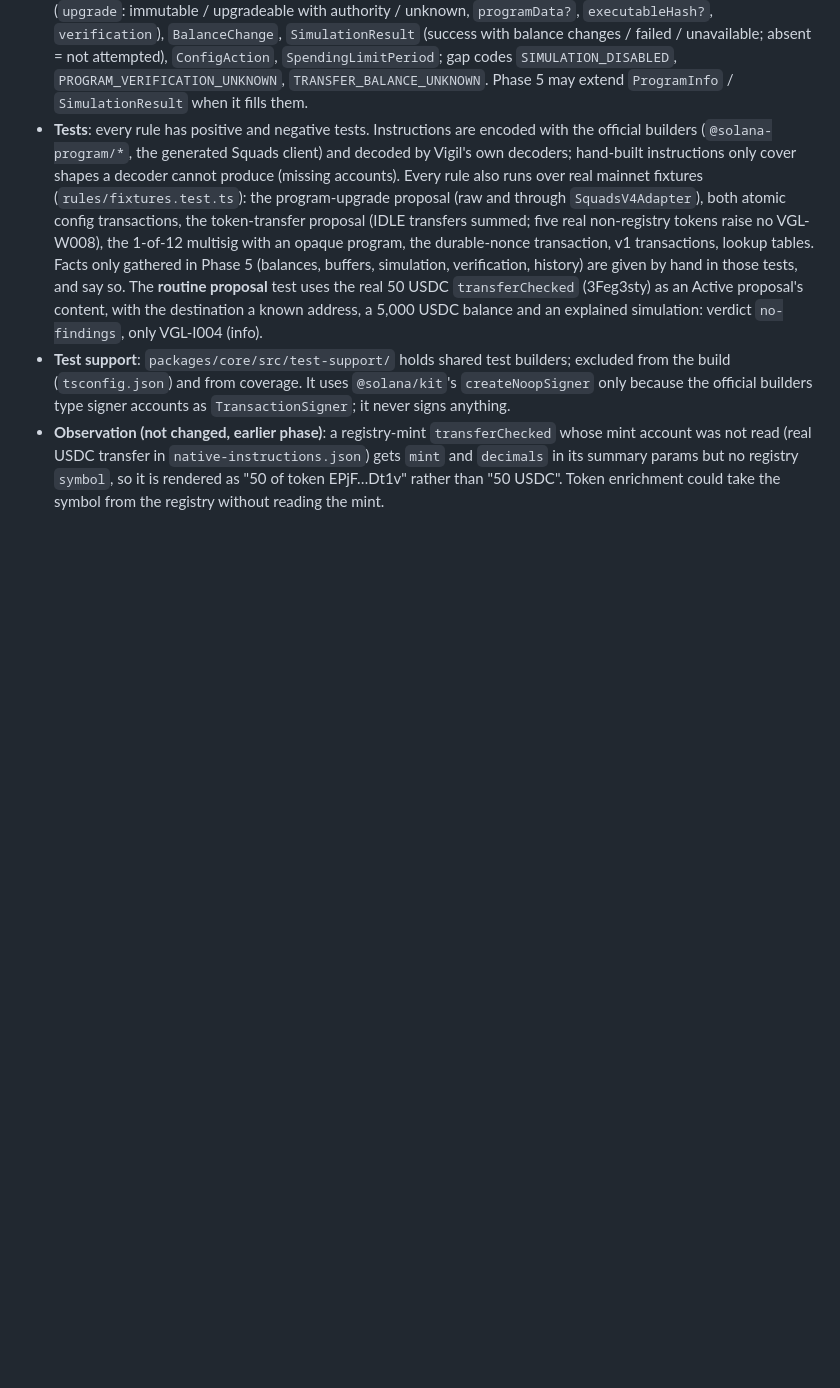
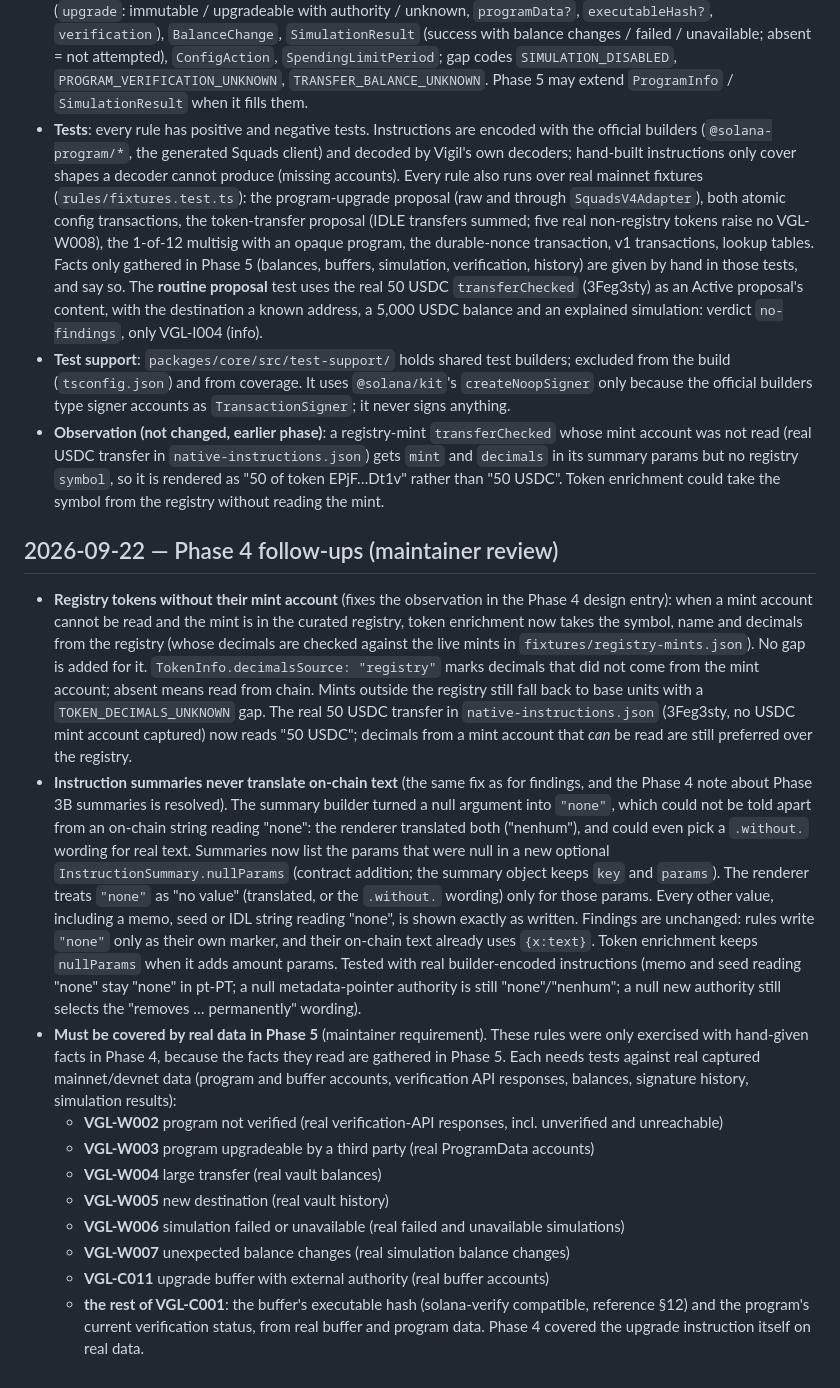
Before and after one commit to InBounded/vigil, a Markdown page: docs/DECISIONS.md, the part around the change. Rendered like a GitHub page; blank space fills up the shorter version.

Commit message:
docs: record Phase 4 follow-ups and the rules Phase 5 must cover with real data
Co-Authored-By: Claude Opus 5.5 <noreply@anthropic.com>

```diff
--- a/docs/DECISIONS.md
+++ b/docs/DECISIONS.md
@@ -367,3 +367,17 @@ Decided on the Phase 4 plan (recorded as given):
 - **Tests**: every rule has positive and negative tests. Instructions are encoded with the official builders (`@solana-program/*`, the generated Squads client) and decoded by Vigil's own decoders; hand-built instructions only cover shapes a decoder cannot produce (missing accounts). Every rule also runs over real mainnet fixtures (`rules/fixtures.test.ts`): the program-upgrade proposal (raw and through `SquadsV4Adapter`), both atomic config transactions, the token-transfer proposal (IDLE transfers summed; five real non-registry tokens raise no VGL-W008), the 1-of-12 multisig with an opaque program, the durable-nonce transaction, v1 transactions, lookup tables. Facts only gathered in Phase 5 (balances, buffers, simulation, verification, history) are given by hand in those tests, and say so. The **routine proposal** test uses the real 50 USDC `transferChecked` (3Feg3sty) as an Active proposal's content, with the destination a known address, a 5,000 USDC balance and an explained simulation: verdict `no-findings`, only VGL-I004 (info).
 - **Test support**: `packages/core/src/test-support/` holds shared test builders; excluded from the build (`tsconfig.json`) and from coverage. It uses `@solana/kit`'s `createNoopSigner` only because the official builders type signer accounts as `TransactionSigner`; it never signs anything.
 - **Observation (not changed, earlier phase)**: a registry-mint `transferChecked` whose mint account was not read (real USDC transfer in `native-instructions.json`) gets `mint` and `decimals` in its summary params but no registry `symbol`, so it is rendered as "50 of token EPjF…Dt1v" rather than "50 USDC". Token enrichment could take the symbol from the registry without reading the mint.
+
+## 2026-09-22 — Phase 4 follow-ups (maintainer review)
+
+- **Registry tokens without their mint account** (fixes the observation in the Phase 4 design entry): when a mint account cannot be read and the mint is in the curated registry, token enrichment now takes the symbol, name and decimals from the registry (whose decimals are checked against the live mints in `fixtures/registry-mints.json`). No gap is added for it. `TokenInfo.decimalsSource: "registry"` marks decimals that did not come from the mint account; absent means read from chain. Mints outside the registry still fall back to base units with a `TOKEN_DECIMALS_UNKNOWN` gap. The real 50 USDC transfer in `native-instructions.json` (3Feg3sty, no USDC mint account captured) now reads "50 USDC"; decimals from a mint account that *can* be read are still preferred over the registry.
+- **Instruction summaries never translate on-chain text** (the same fix as for findings, and the Phase 4 note about Phase 3B summaries is resolved). The summary builder turned a null argument into `"none"`, which could not be told apart from an on-chain string reading "none": the renderer translated both ("nenhum"), and could even pick a `.without.` wording for real text. Summaries now list the params that were null in a new optional `InstructionSummary.nullParams` (contract addition; the summary object keeps `key` and `params`). The renderer treats `"none"` as "no value" (translated, or the `.without.` wording) only for those params. Every other value, including a memo, seed or IDL string reading "none", is shown exactly as written. Findings are unchanged: rules write `"none"` only as their own marker, and their on-chain text already uses `{x:text}`. Token enrichment keeps `nullParams` when it adds amount params. Tested with real builder-encoded instructions (memo and seed reading "none" stay "none" in pt-PT; a null metadata-pointer authority is still "none"/"nenhum"; a null new authority still selects the "removes … permanently" wording).
+- **Must be covered by real data in Phase 5** (maintainer requirement). These rules were only exercised with hand-given facts in Phase 4, because the facts they read are gathered in Phase 5. Each needs tests against real captured mainnet/devnet data (program and buffer accounts, verification API responses, balances, signature history, simulation results):
+  - **VGL-W002** program not verified (real verification-API responses, incl. unverified and unreachable)
+  - **VGL-W003** program upgradeable by a third party (real ProgramData accounts)
+  - **VGL-W004** large transfer (real vault balances)
+  - **VGL-W005** new destination (real vault history)
+  - **VGL-W006** simulation failed or unavailable (real failed and unavailable simulations)
+  - **VGL-W007** unexpected balance changes (real simulation balance changes)
+  - **VGL-C011** upgrade buffer with external authority (real buffer accounts)
+  - **the rest of VGL-C001**: the buffer's executable hash (solana-verify compatible, reference §12) and the program's current verification status, from real buffer and program data. Phase 4 covered the upgrade instruction itself on real data.
```
